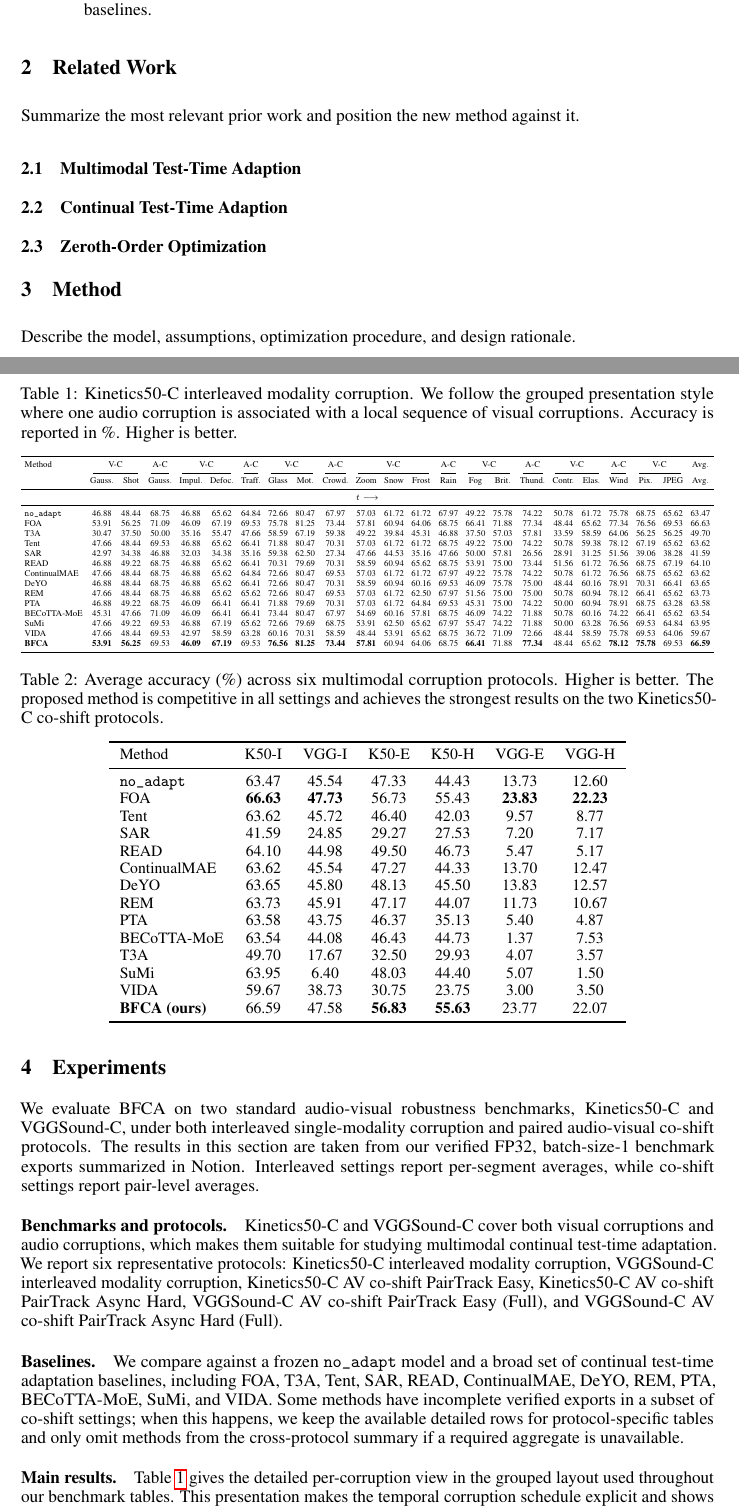
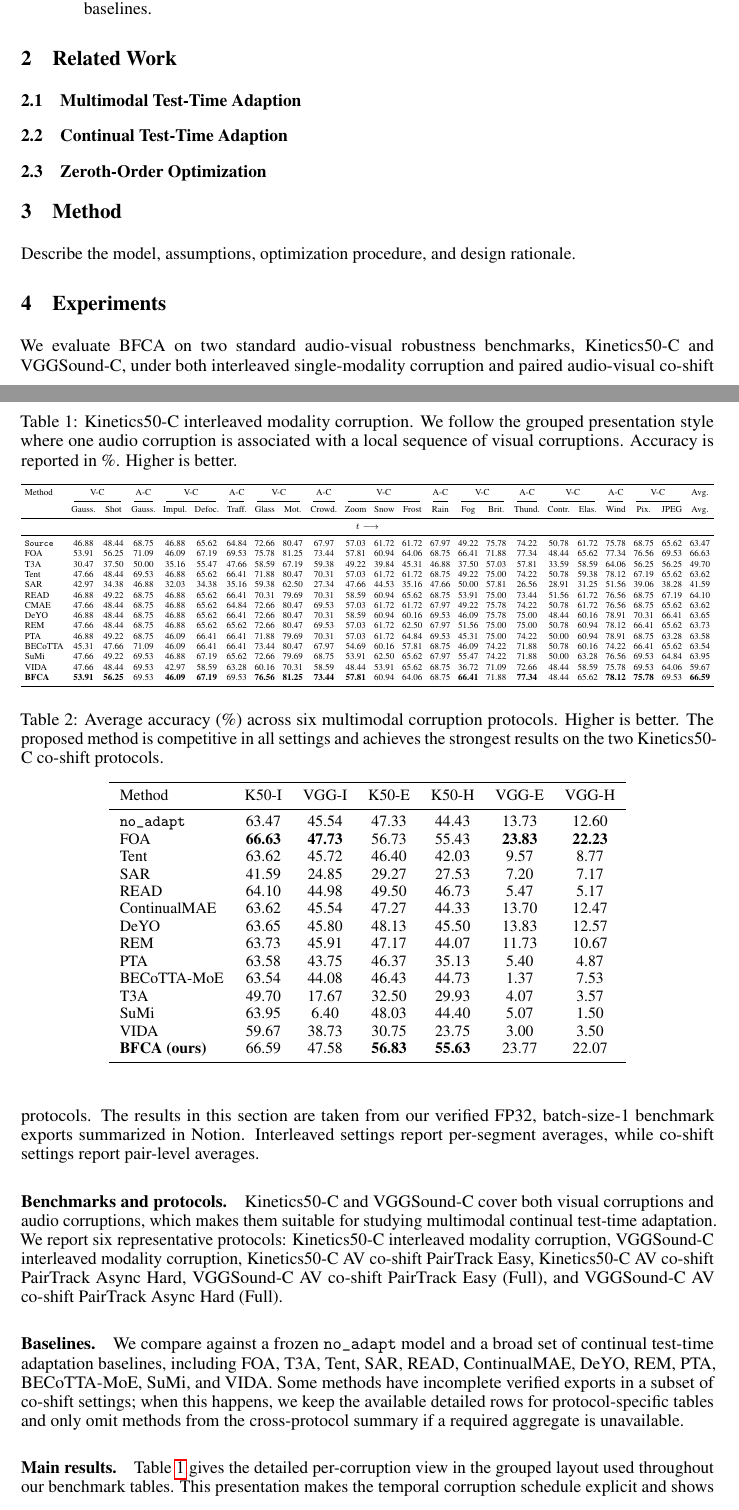
Before and after one commit to lilcookie11/latex_agent, a LaTeX paper (main.tex, which reads sections/2-related_work.tex, sections/5-experiments.tex): two parts of pages 2 and 3 of 13, joined at a grey line, cut so that both start at the same text. Compiled offline with pdfLaTeX.

Commit message:
Update on Overleaf.

```diff
--- a/sections/2-related_work.tex
+++ b/sections/2-related_work.tex
@@ -1,7 +1,7 @@
 % !TeX root = ../main.tex
 \section{Related Work}
 
-Summarize the most relevant prior work and position the new method against it.
+% Summarize the most relevant prior work and position the new method against it.
 
 
 \subsection{Multimodal Test-Time Adaption}
--- a/sections/5-experiments.tex
+++ b/sections/5-experiments.tex
@@ -42,7 +42,7 @@ Method
 \midrule
 \multicolumn{23}{c}{$t \longrightarrow$} \\
 \midrule
-\texttt{no\_adapt}
+\texttt{Source}
 & 46.88 & 48.44 & 68.75 & 46.88 & 65.62 & 64.84 & 72.66 & 80.47 & 67.97 & 57.03 & 61.72 & 61.72 & 67.97 & 49.22 & 75.78 & 74.22 & 50.78 & 61.72 & 75.78 & 68.75 & 65.62 & 63.47 \\
 FOA
 & 53.91 & 56.25 & 71.09 & 46.09 & 67.19 & 69.53 & 75.78 & 81.25 & 73.44 & 57.81 & 60.94 & 64.06 & 68.75 & 66.41 & 71.88 & 77.34 & 48.44 & 65.62 & 77.34 & 76.56 & 69.53 & 66.63 \\
@@ -56,7 +56,7 @@ SAR
 & 42.97 & 34.38 & 46.88 & 32.03 & 34.38 & 35.16 & 59.38 & 62.50 & 27.34 & 47.66 & 44.53 & 35.16 & 47.66 & 50.00 & 57.81 & 26.56 & 28.91 & 31.25 & 51.56 & 39.06 & 38.28 & 41.59 \\
 READ
 & 46.88 & 49.22 & 68.75 & 46.88 & 65.62 & 66.41 & 70.31 & 79.69 & 70.31 & 58.59 & 60.94 & 65.62 & 68.75 & 53.91 & 75.00 & 73.44 & 51.56 & 61.72 & 76.56 & 68.75 & 67.19 & 64.10 \\
-ContinualMAE
+CMAE
 & 47.66 & 48.44 & 68.75 & 46.88 & 65.62 & 64.84 & 72.66 & 80.47 & 69.53 & 57.03 & 61.72 & 61.72 & 67.97 & 49.22 & 75.78 & 74.22 & 50.78 & 61.72 & 76.56 & 68.75 & 65.62 & 63.62 \\
 DeYO
 & 46.88 & 48.44 & 68.75 & 46.88 & 65.62 & 66.41 & 72.66 & 80.47 & 70.31 & 58.59 & 60.94 & 60.16 & 69.53 & 46.09 & 75.78 & 75.00 & 48.44 & 60.16 & 78.91 & 70.31 & 66.41 & 63.65 \\
@@ -64,7 +64,7 @@ REM
 & 47.66 & 48.44 & 68.75 & 46.88 & 65.62 & 65.62 & 72.66 & 80.47 & 69.53 & 57.03 & 61.72 & 62.50 & 67.97 & 51.56 & 75.00 & 75.00 & 50.78 & 60.94 & 78.12 & 66.41 & 65.62 & 63.73 \\
 PTA
 & 46.88 & 49.22 & 68.75 & 46.09 & 66.41 & 66.41 & 71.88 & 79.69 & 70.31 & 57.03 & 61.72 & 64.84 & 69.53 & 45.31 & 75.00 & 74.22 & 50.00 & 60.94 & 78.91 & 68.75 & 63.28 & 63.58 \\
-BECoTTA-MoE
+BECoTTA
 & 45.31 & 47.66 & 71.09 & 46.09 & 66.41 & 66.41 & 73.44 & 80.47 & 67.97 & 54.69 & 60.16 & 57.81 & 68.75 & 46.09 & 74.22 & 71.88 & 50.78 & 60.16 & 74.22 & 66.41 & 65.62 & 63.54 \\
 SuMi
 & 47.66 & 49.22 & 69.53 & 46.88 & 67.19 & 65.62 & 72.66 & 79.69 & 68.75 & 53.91 & 62.50 & 65.62 & 67.97 & 55.47 & 74.22 & 71.88 & 50.00 & 63.28 & 76.56 & 69.53 & 64.84 & 63.95 \\
```
